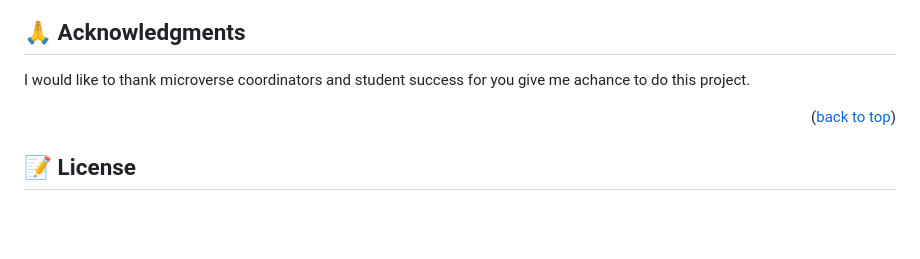
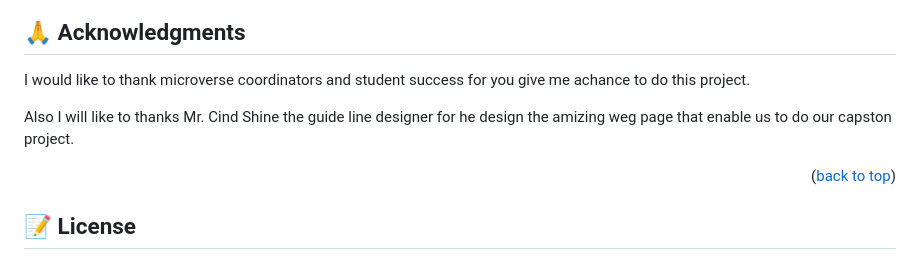
Before and after one commit to gergitokusse/HTML-CSS-JavaScript-capstone-project-, a Markdown page: README.md, the part around the change. GitHub-like rendering; blank space fills up the shorter version.

```diff
--- a/README.md
+++ b/README.md
@@ -141,6 +141,8 @@ If you like this project...
 
 I would like to thank microverse coordinators and student success for you give me achance to do this project.
 
+Also I will like to thanks Mr. Cind Shine the guide line designer for he design the amizing weg page that enable us to do our capston project.
+
 
 <p align="right">(<a href="#readme-top">back to top</a>)</p>
 
```
